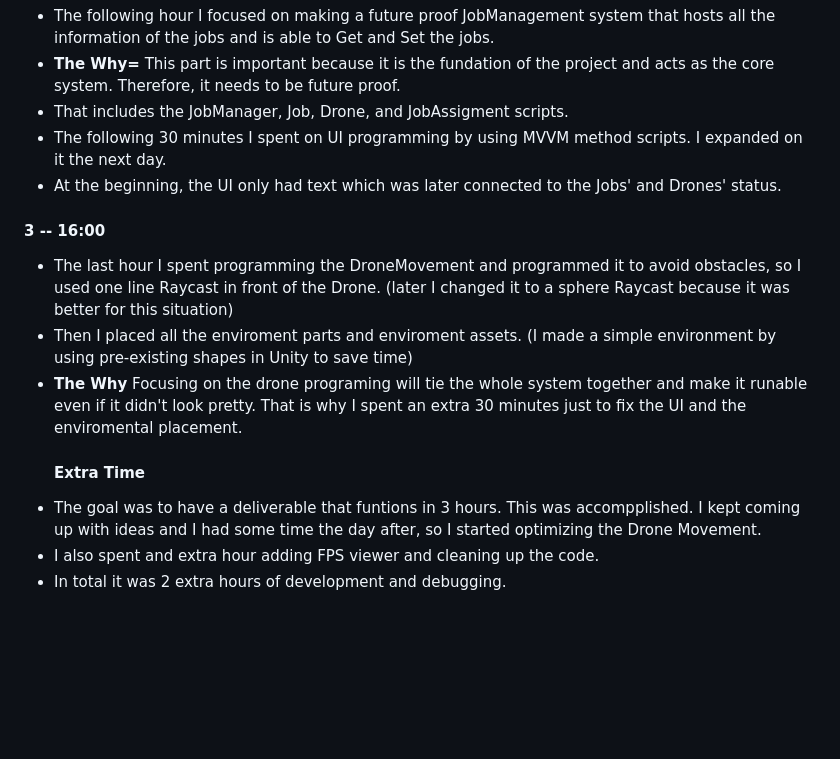
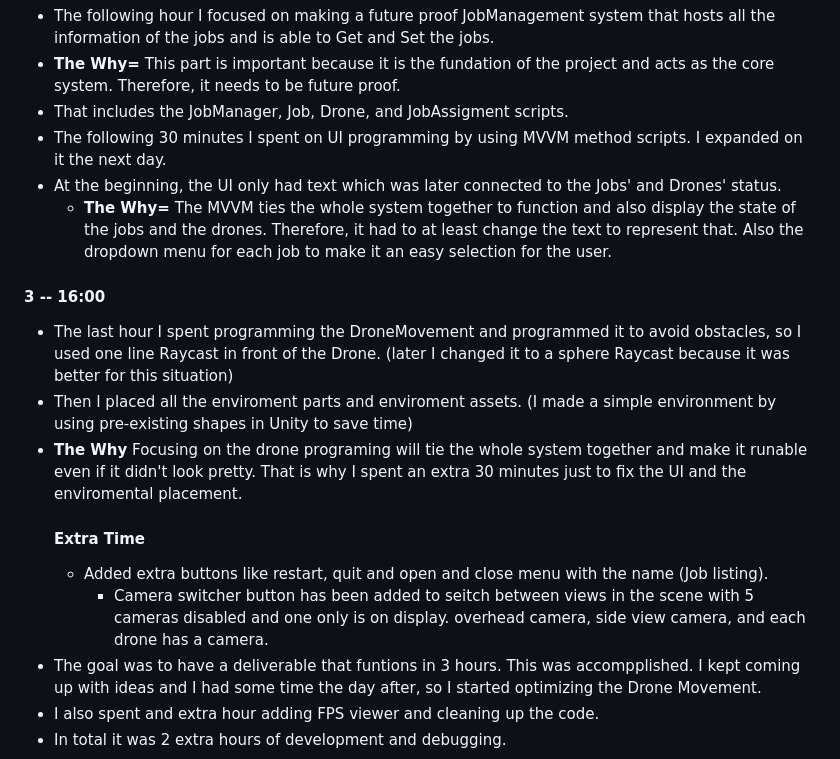
Before and after one commit to Osled/VRelax, a Markdown page: README.md, the part around the change. Rendered like a GitHub page; blank space fills up the shorter version.

```diff
--- a/README.md
+++ b/README.md
@@ -61,11 +61,14 @@
  - That includes the JobManager, Job, Drone, and JobAssigment scripts.
  - The following 30 minutes I spent on UI programming by using MVVM method scripts. I expanded on it the next day.
  - At the beginning, the UI only had text which was later connected to the Jobs' and Drones' status.
+   - **The Why=** The MVVM ties the whole system together to function and also display the state of the jobs and the drones. Therefore, it had to at least change the text to represent that. Also the dropdown menu for each job to make it an easy selection for the user.
  #### 3 -- 16:00
  - The last hour I spent programming the DroneMovement and programmed it to avoid obstacles, so I used one line Raycast in front of the Drone. (later I changed it to a sphere Raycast because it was better for this situation)
 - Then I placed all the enviroment parts and enviroment assets. (I made a simple environment by using pre-existing shapes in Unity to save time)
 - **The Why** Focusing on the drone programing will tie the whole system together and make it runable even if it didn't look pretty. That is why I spent an extra 30 minutes just to fix the UI and the enviromental placement.
   #### Extra Time
+  - Added extra buttons like restart, quit and open and close menu with the name (Job listing).
+    - Camera switcher button has been added to seitch between views in the scene with 5 cameras disabled and one only is on display. overhead camera, side view camera, and each drone has a camera.
 - The goal was to have a deliverable that funtions in 3 hours. This was accompplished. I kept coming up with ideas and I had some time the day after, so I started optimizing the Drone Movement.
 - I also spent and extra hour adding FPS viewer and cleaning up the code.
 - In total it was 2 extra hours of development and debugging.
```
